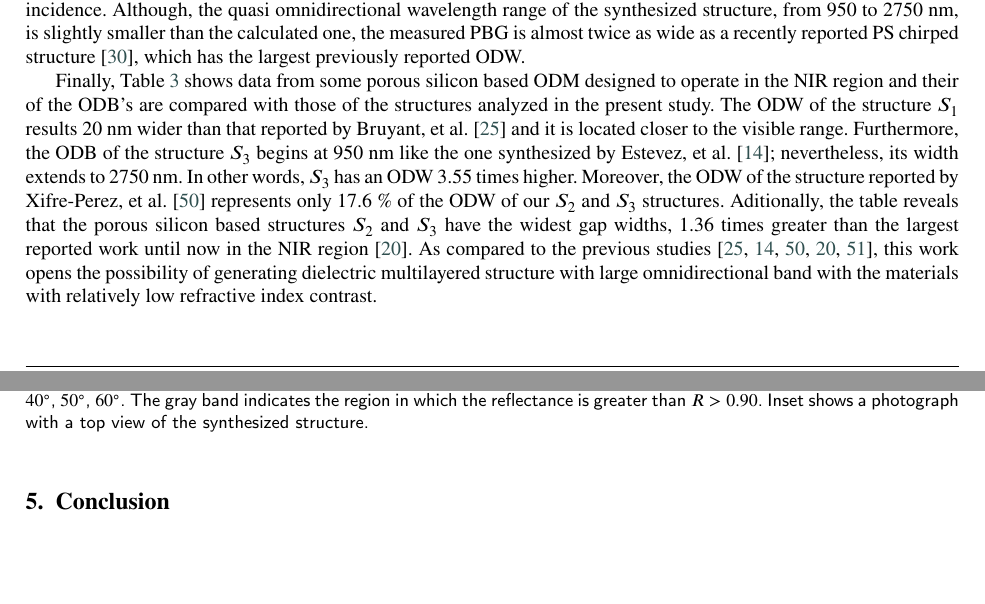
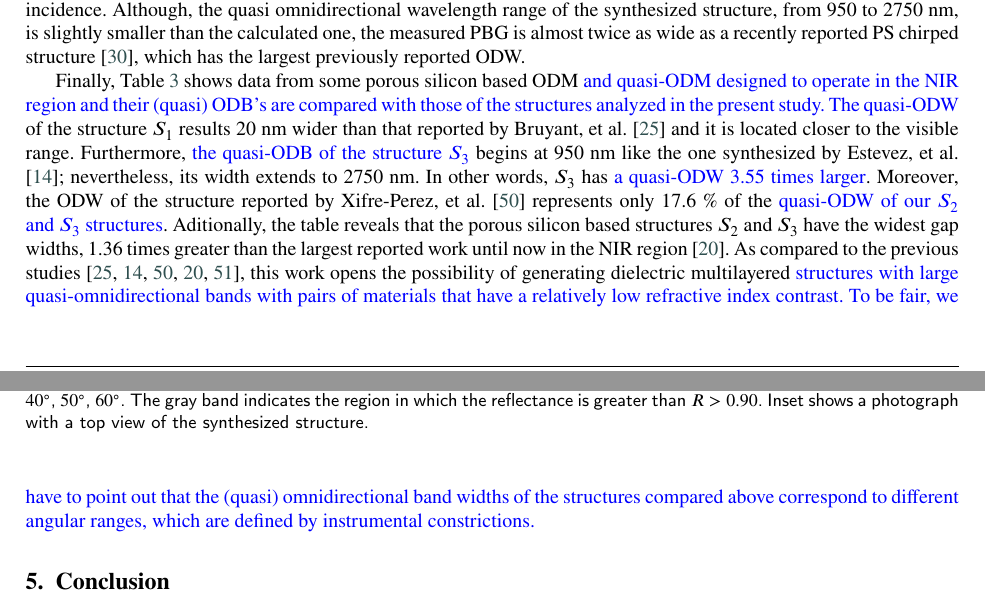
Before and after one commit to wlmb/PaperOptimizacion, a LaTeX paper (PaperVictor.tex): two parts of pages 7 and 8 of 11, joined at a grey line, cut so that both start at the same text, the shorter picture padded with empty space. Compiled offline with pdfLaTeX.

Commit message:
Describe the changes to table 3 in the text and highlight changes

```diff
--- a/PaperVictor.tex
+++ b/PaperVictor.tex
@@ -12,7 +12,8 @@
 %%%
 \usepackage{braket}
 \usepackage{bm}
-
+\usepackage{xcolor}
+\newcommand{\hl}[1]{{\color{blue}#1}}
 \begin{document}
 \let\WriteBookmarks\relax
 \def\floatpagepagefraction{1}
@@ -642,23 +643,27 @@ as a recently reported PS chirped structure \cite{Chavez2020}, which
 has the largest previously reported ODW.
 
 Finally, Table \ref{tab:table3} shows data from some porous
-silicon based ODM designed to operate in the NIR
-region and their of the ODB's are compared with those of
-the structures analyzed in the present study. The ODW
+silicon based ODM \hl{and quasi-ODM designed to operate in the NIR
+region and their (quasi) ODB's are compared with those of
+the structures analyzed in the present study. The quasi-ODW}
 of the structure $S_1$ results 20 nm wider than that reported by Bruyant,
 et al. \cite{Bruyant2003} and it is located closer to the visible range. Furthermore,
-the ODB of the structure $S_3$ begins at 950 nm like the one
+\hl{the quasi-ODB of the structure $S_3$} begins at 950 nm like the one
 synthesized by Estevez, et al. \cite{Estevez2009}; nevertheless, its width extends to 2750
-nm. In other words, $S_3$ has an ODW 3.55 times higher. Moreover, the
+nm. In other words, $S_3$ has \hl{a quasi-ODW 3.55 times larger}. Moreover, the
 ODW of the structure reported by Xifre-Perez, et al. \cite{Xifre2005} represents only 17.6
-\% of the ODW of our $S_2$ and $S_3$ structures. Aditionally, the table
+\% of the \hl{quasi-ODW of our $S_2$ and $S_3$ structures}. Aditionally, the table
 reveals that the porous silicon based
 structures $S_2$ and $S_3$ have the widest gap widths, 1.36 times greater than the
 largest reported work until now in the NIR region \cite{Wu2021}.
-As compared to the previous studies \cite{Bruyant2003,Estevez2009,Xifre2005,Wu2021,Fink1998}, this work
+As compared to the previous studies
+\cite{Bruyant2003,Estevez2009,Xifre2005,Wu2021,Fink1998}, this work
 opens the possibility of generating dielectric multilayered
-structure with large omnidirectional band with
-the materials with relatively low refractive index contrast.
+\hl{structures with large quasi-omnidirectional bands with pairs of
+materials that have a relatively low refractive index contrast. To be
+fair, we have to point out that the (quasi) omnidirectional band widths of the
+structures compared above correspond to different angular ranges,
+which are defined by instrumental constrictions.}
 
 \begin{table}
         \centering
```
Also changed, not shown: PaperVictor.tex (30 more changed lines).
